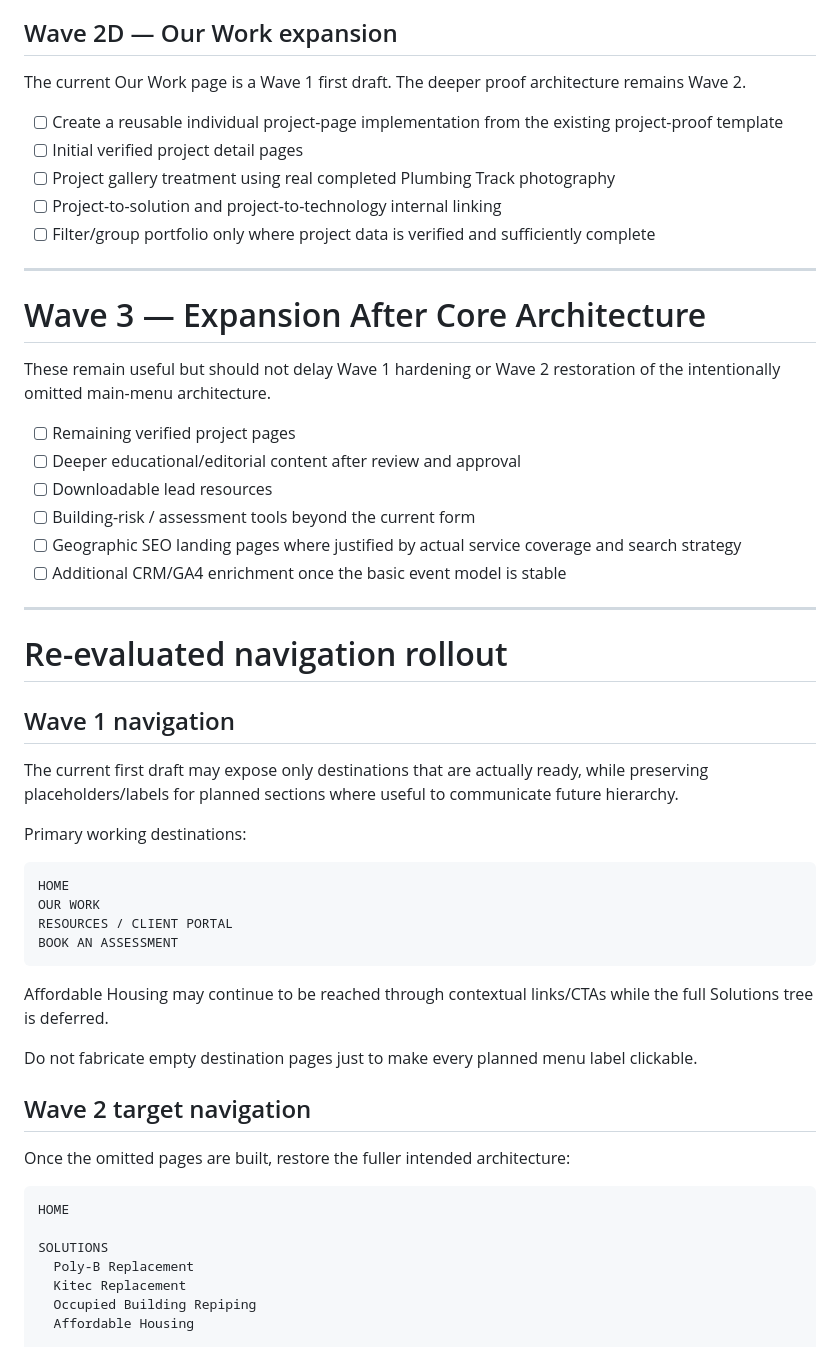
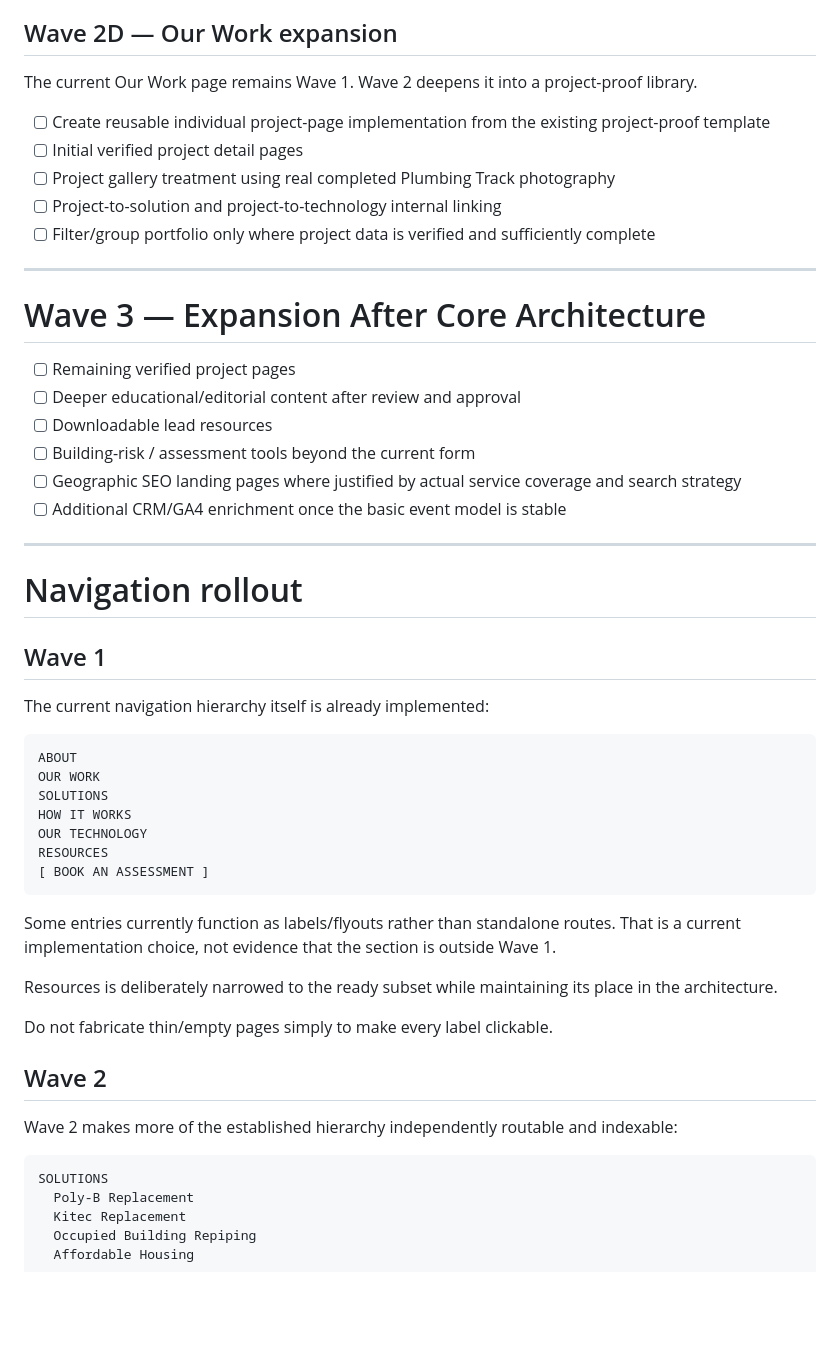
Before and after one commit to seanbman/pt-site-updates, a Markdown page: docs/IMPLEMENTATION_ROADMAP.md, the part around one of its changes. Drawn GitHub-style; blank space fills up the shorter version.

````diff
--- a/docs/IMPLEMENTATION_ROADMAP.md
+++ b/docs/IMPLEMENTATION_ROADMAP.md
@@ -125,9 +148,9 @@ These retain the original plan's compositional SEO strategy: multiple useful pag
 
 ## Wave 2D — Our Work expansion
 
-The current Our Work page is a Wave 1 first draft. The deeper proof architecture remains Wave 2.
+The current Our Work page remains Wave 1. Wave 2 deepens it into a project-proof library.
 
-- [ ] Create a reusable individual project-page implementation from the existing project-proof template
+- [ ] Create reusable individual project-page implementation from the existing project-proof template
 - [ ] Initial verified project detail pages
 - [ ] Project gallery treatment using real completed Plumbing Track photography
 - [ ] Project-to-solution and project-to-technology internal linking
@@ -136,8 +159,6 @@ The current Our Work page is a Wave 1 first draft. The deeper proof architecture
 ---
 
 # Wave 3 — Expansion After Core Architecture
-
-These remain useful but should not delay Wave 1 hardening or Wave 2 restoration of the intentionally omitted main-menu architecture.
 
 - [ ] Remaining verified project pages
 - [ ] Deeper educational/editorial content after review and approval
@@ -148,32 +169,33 @@ These remain useful but should not delay Wave 1 hardening or Wave 2 restoration
 
 ---
 
-# Re-evaluated navigation rollout
+# Navigation rollout
 
-## Wave 1 navigation
+## Wave 1
 
-The current first draft may expose only destinations that are actually ready, while preserving placeholders/labels for planned sections where useful to communicate future hierarchy.
-
-Primary working destinations:
+The current navigation hierarchy itself is already implemented:
 
 ```text
-HOME
+ABOUT
 OUR WORK
-RESOURCES / CLIENT PORTAL
-BOOK AN ASSESSMENT
+SOLUTIONS
+HOW IT WORKS
+OUR TECHNOLOGY
+RESOURCES
+[ BOOK AN ASSESSMENT ]
 ```
 
-Affordable Housing may continue to be reached through contextual links/CTAs while the full Solutions tree is deferred.
+Some entries currently function as labels/flyouts rather than standalone routes. That is a current implementation choice, not evidence that the section is outside Wave 1.
 
-Do not fabricate empty destination pages just to make every planned menu label clickable.
+Resources is deliberately narrowed to the ready subset while maintaining its place in the architecture.
 
-## Wave 2 target navigation
+Do not fabricate thin/empty pages simply to make every label clickable.
 
-Once the omitted pages are built, restore the fuller intended architecture:
+## Wave 2
+
+Wave 2 makes more of the established hierarchy independently routable and indexable:
 
 ```text
-HOME
-
 SOLUTIONS
   Poly-B Replacement
   Kitec Replacement
````
Also changed, not shown: other parts of docs/IMPLEMENTATION_ROADMAP.md (+74 -54 lines).
